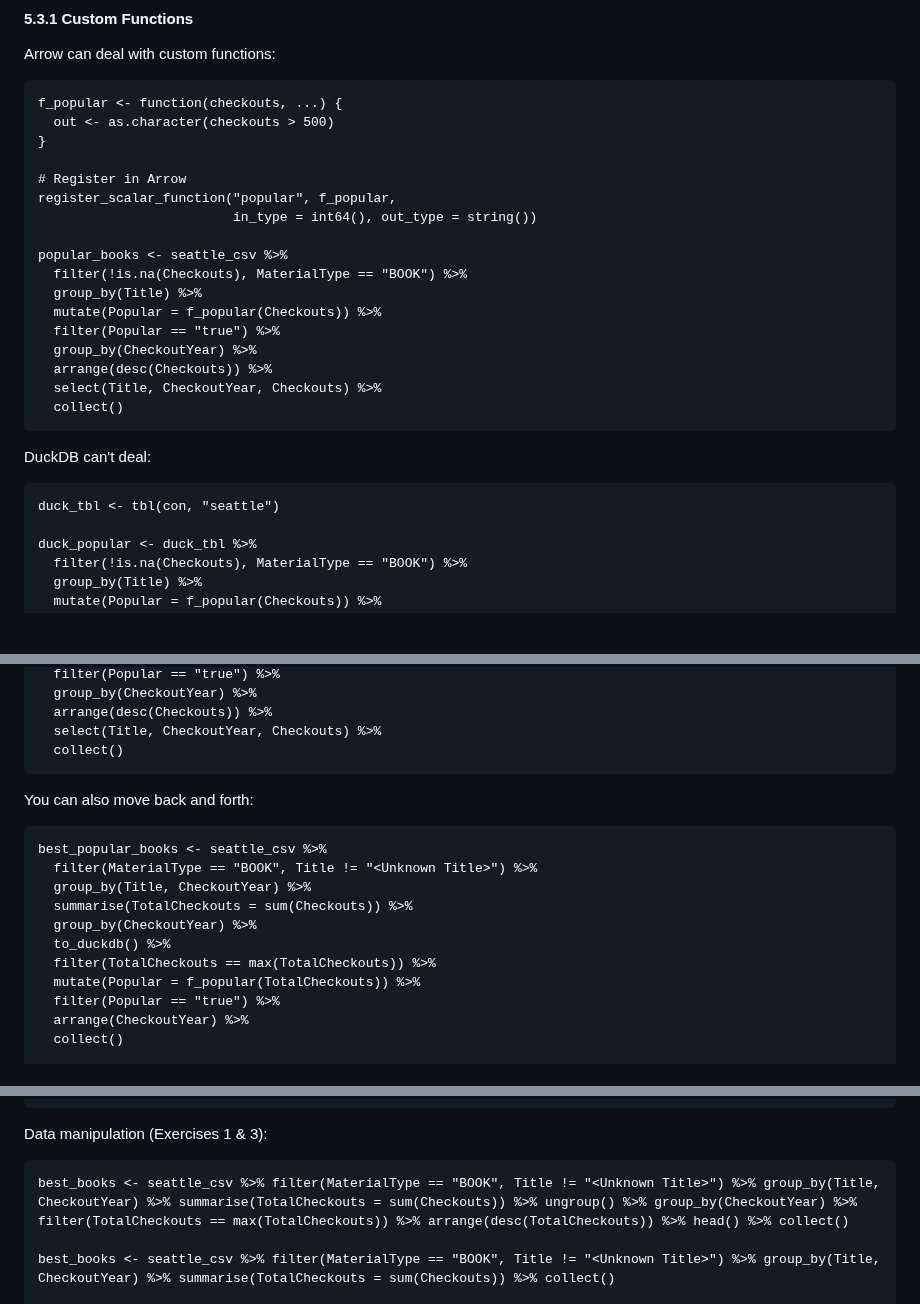
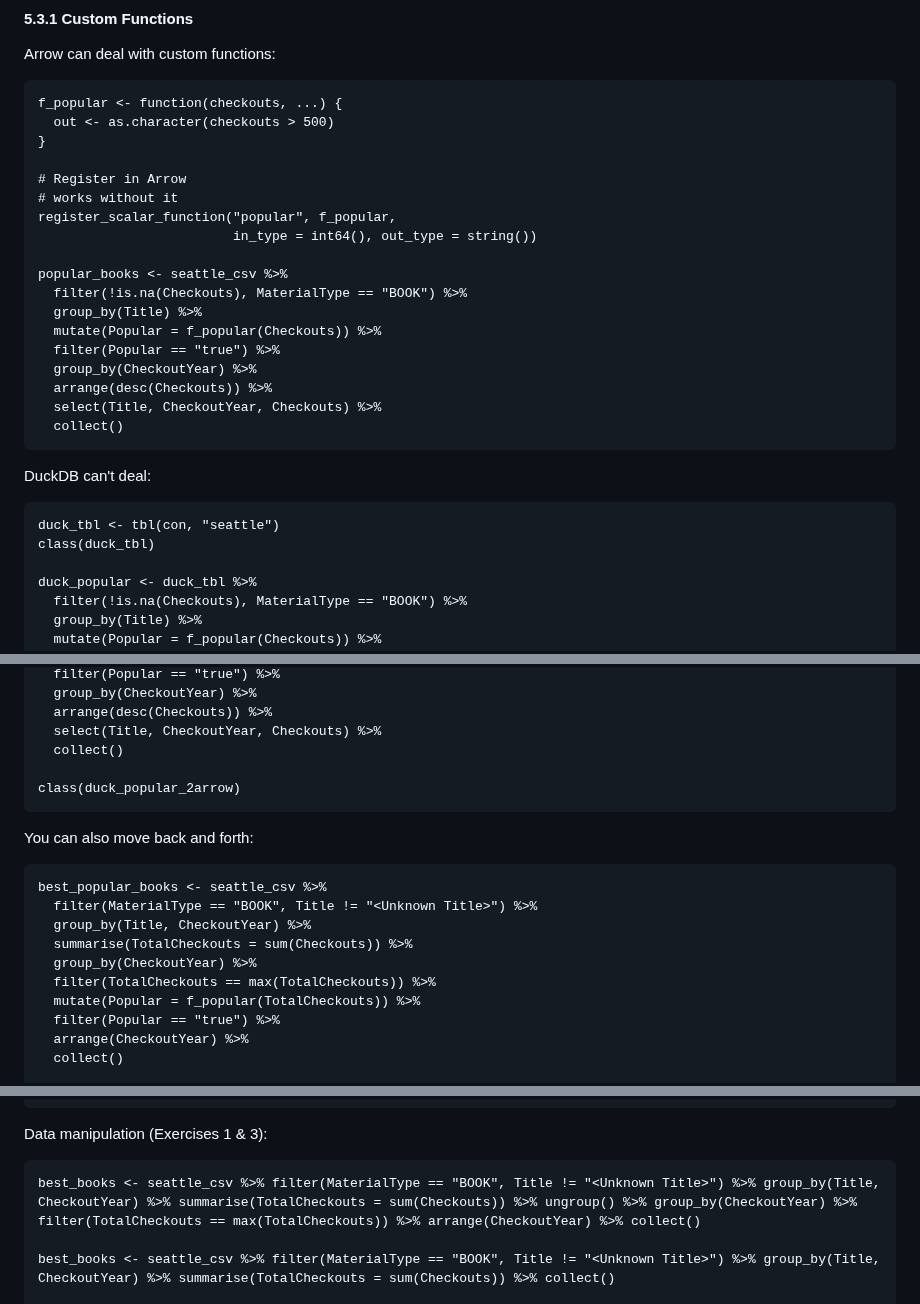
Before and after one commit to bbolker/stat794_bigdata, a Markdown page: Arrow_Hyuna.md, 3 parts joined by grey strips. Drawn GitHub-style; blank space fills up the shorter version.

````diff
--- a/Arrow_Hyuna.md
+++ b/Arrow_Hyuna.md
@@ -555,6 +586,7 @@ f_popular <- function(checkouts, ...) {
 }
 
 # Register in Arrow
+# works without it
 register_scalar_function("popular", f_popular,
                          in_type = int64(), out_type = string())
 
@@ -572,6 +604,7 @@ popular_books <- seattle_csv %>%
 DuckDB can't deal:
 ```
 duck_tbl <- tbl(con, "seattle")
+class(duck_tbl)
 
 duck_popular <- duck_tbl %>%
   filter(!is.na(Checkouts), MaterialType == "BOOK") %>%
@@ -600,6 +633,8 @@ duck_popular_2arrow <- duck_tbl %>%
   arrange(desc(Checkouts)) %>%
   select(Title, CheckoutYear, Checkouts) %>%
   collect()
+
+class(duck_popular_2arrow)
 ```
 
 You can also move back and forth:
@@ -609,7 +644,6 @@ best_popular_books <- seattle_csv %>%
   group_by(Title, CheckoutYear) %>%
   summarise(TotalCheckouts = sum(Checkouts)) %>%
   group_by(CheckoutYear) %>%
-  to_duckdb() %>%
   filter(TotalCheckouts == max(TotalCheckouts)) %>%
   mutate(Popular = f_popular(TotalCheckouts)) %>%
   filter(Popular == "true") %>%
@@ -687,7 +724,7 @@ list.files("seattle_montly_partitioned")
 Data manipulation (Exercises 1 & 3):
 
 ```
-best_books <- seattle_csv %>% filter(MaterialType == "BOOK", Title != "<Unknown Title>") %>% group_by(Title, CheckoutYear) %>% summarise(TotalCheckouts = sum(Checkouts)) %>% ungroup() %>% group_by(CheckoutYear) %>% filter(TotalCheckouts == max(TotalCheckouts)) %>% arrange(desc(TotalCheckouts)) %>% head() %>% collect()
+best_books <- seattle_csv %>% filter(MaterialType == "BOOK", Title != "<Unknown Title>") %>% group_by(Title, CheckoutYear) %>% summarise(TotalCheckouts = sum(Checkouts)) %>% ungroup() %>% group_by(CheckoutYear) %>% filter(TotalCheckouts == max(TotalCheckouts)) %>% arrange(CheckoutYear) %>% collect()
 
 best_books <- seattle_csv %>% filter(MaterialType == "BOOK", Title != "<Unknown Title>") %>% group_by(Title, CheckoutYear) %>% summarise(TotalCheckouts = sum(Checkouts)) %>% collect()
 
````
Also changed, not shown: other parts of Arrow_Hyuna.md (+41 -5 lines).
